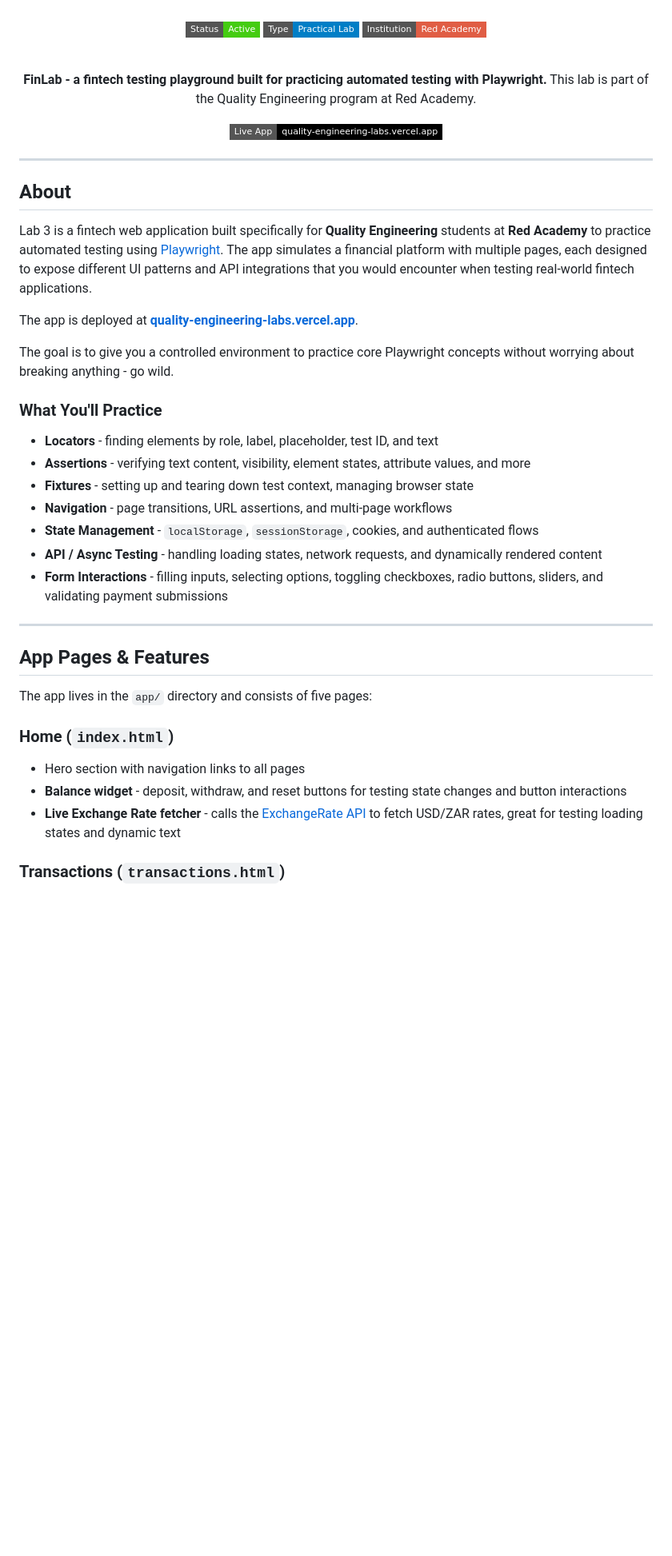
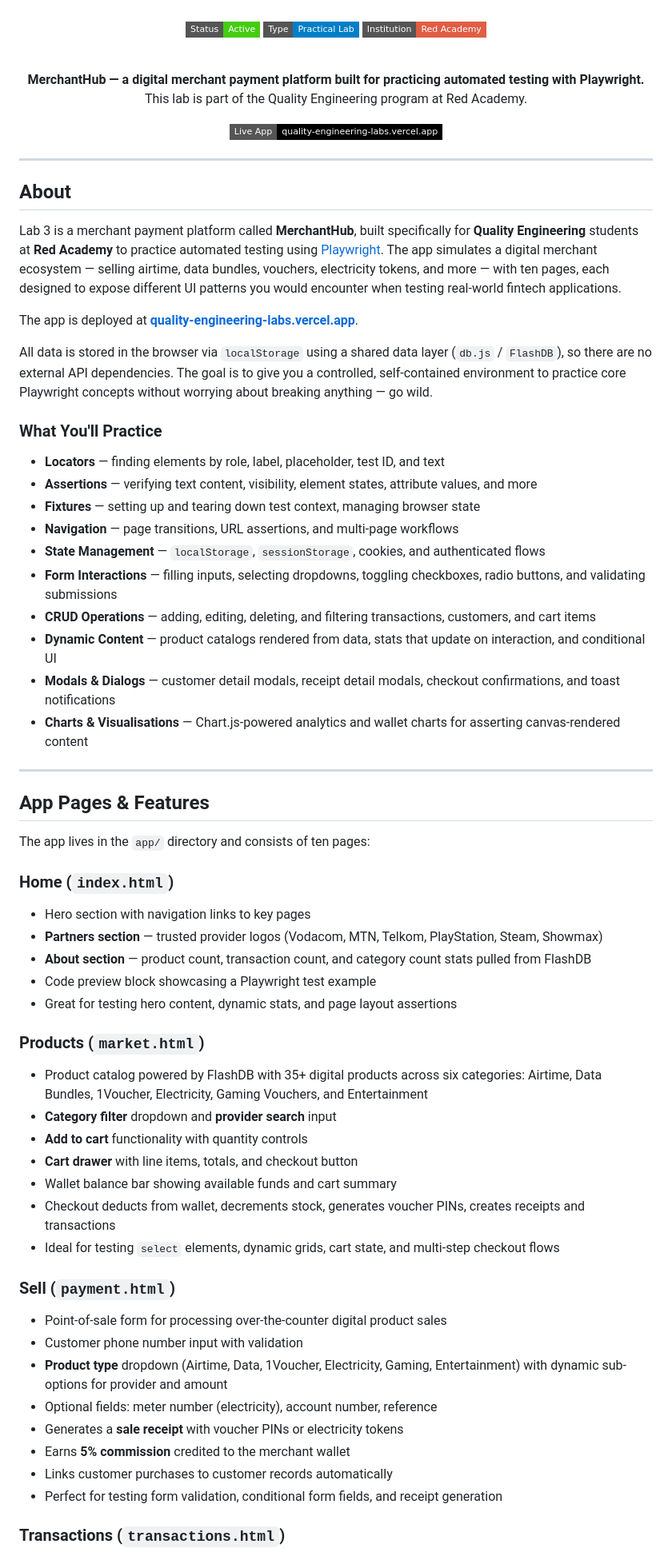
Before and after one commit to Anoonaa/Quality-Engineering-Labs, a Markdown page: Lab-3/README.md, the part around one of its changes. Shown at 80% size. Rendered like a GitHub page; badges without logos; blank space fills up the shorter version.

```diff
--- a/Lab-3/README.md
+++ b/Lab-3/README.md
@@ -14,7 +14,7 @@
 
 <br/>
 
-**FinLab - a fintech testing playground built for practicing automated testing with Playwright.**
+**MerchantHub — a digital merchant payment platform built for practicing automated testing with Playwright.**
 This lab is part of the Quality Engineering program at Red Academy.
 
 [![Live App](https://img.shields.io/badge/Live_App-quality--engineering--labs.vercel.app-000?style=flat-square&logo=vercel)](https://quality-engineering-labs.vercel.app/)
@@ -25,33 +25,59 @@ This lab is part of the Quality Engineering program at Red Academy.
 
 ## About
 
-Lab 3 is a fintech web application built specifically for **Quality Engineering** students at **Red Academy** to practice automated testing using [Playwright](https://playwright.dev). The app simulates a financial platform with multiple pages, each designed to expose different UI patterns and API integrations that you would encounter when testing real-world fintech applications.
+Lab 3 is a merchant payment platform called **MerchantHub**, built specifically for **Quality Engineering** students at **Red Academy** to practice automated testing using [Playwright](https://playwright.dev). The app simulates a digital merchant ecosystem — selling airtime, data bundles, vouchers, electricity tokens, and more — with ten pages, each designed to expose different UI patterns you would encounter when testing real-world fintech applications.
 
 The app is deployed at **[quality-engineering-labs.vercel.app](https://quality-engineering-labs.vercel.app/)**.
 
-The goal is to give you a controlled environment to practice core Playwright concepts without worrying about breaking anything - go wild.
+All data is stored in the browser via `localStorage` using a shared data layer (`db.js` / `FlashDB`), so there are no external API dependencies. The goal is to give you a controlled, self-contained environment to practice core Playwright concepts without worrying about breaking anything — go wild.
 
 ### What You'll Practice
 
-- **Locators** - finding elements by role, label, placeholder, test ID, and text
-- **Assertions** - verifying text content, visibility, element states, attribute values, and more
-- **Fixtures** - setting up and tearing down test context, managing browser state
-- **Navigation** - page transitions, URL assertions, and multi-page workflows
-- **State Management** - `localStorage`, `sessionStorage`, cookies, and authenticated flows
-- **API / Async Testing** - handling loading states, network requests, and dynamically rendered content
-- **Form Interactions** - filling inputs, selecting options, toggling checkboxes, radio buttons, sliders, and validating payment submissions
+- **Locators** — finding elements by role, label, placeholder, test ID, and text
+- **Assertions** — verifying text content, visibility, element states, attribute values, and more
+- **Fixtures** — setting up and tearing down test context, managing browser state
+- **Navigation** — page transitions, URL assertions, and multi-page workflows
+- **State Management** — `localStorage`, `sessionStorage`, cookies, and authenticated flows
+- **Form Interactions** — filling inputs, selecting dropdowns, toggling checkboxes, radio buttons, and validating submissions
+- **CRUD Operations** — adding, editing, deleting, and filtering transactions, customers, and cart items
+- **Dynamic Content** — product catalogs rendered from data, stats that update on interaction, and conditional UI
+- **Modals & Dialogs** — customer detail modals, receipt detail modals, checkout confirmations, and toast notifications
+- **Charts & Visualisations** — Chart.js-powered analytics and wallet charts for asserting canvas-rendered content
 
 ---
 
 ## App Pages & Features
 
-The app lives in the `app/` directory and consists of five pages:
+The app lives in the `app/` directory and consists of ten pages:
 
 ### Home (`index.html`)
 
-- Hero section with navigation links to all pages
-- **Balance widget** - deposit, withdraw, and reset buttons for testing state changes and button interactions
-- **Live Exchange Rate fetcher** - calls the [ExchangeRate API](https://www.exchangerate-api.com) to fetch USD/ZAR rates, great for testing loading states and dynamic text
+- Hero section with navigation links to key pages
+- **Partners section** — trusted provider logos (Vodacom, MTN, Telkom, PlayStation, Steam, Showmax)
+- **About section** — product count, transaction count, and category count stats pulled from FlashDB
+- Code preview block showcasing a Playwright test example
+- Great for testing hero content, dynamic stats, and page layout assertions
+
+### Products (`market.html`)
+
+- Product catalog powered by FlashDB with 35+ digital products across six categories: Airtime, Data Bundles, 1Voucher, Electricity, Gaming Vouchers, and Entertainment
+- **Category filter** dropdown and **provider search** input
+- **Add to cart** functionality with quantity controls
+- **Cart drawer** with line items, totals, and checkout button
+- Wallet balance bar showing available funds and cart summary
+- Checkout deducts from wallet, decrements stock, generates voucher PINs, creates receipts and transactions
+- Ideal for testing `select` elements, dynamic grids, cart state, and multi-step checkout flows
+
+### Sell (`payment.html`)
+
+- Point-of-sale form for processing over-the-counter digital product sales
+- Customer phone number input with validation
+- **Product type** dropdown (Airtime, Data, 1Voucher, Electricity, Gaming, Entertainment) with dynamic sub-options for provider and amount
+- Optional fields: meter number (electricity), account number, reference
+- Generates a **sale receipt** with voucher PINs or electricity tokens
+- Earns **5% commission** credited to the merchant wallet
+- Links customer purchases to customer records automatically
+- Perfect for testing form validation, conditional form fields, and receipt generation
 
 ### Transactions (`transactions.html`)
 
```
Also changed, not shown: other parts of Lab-3/README.md (+82 -40 lines).
